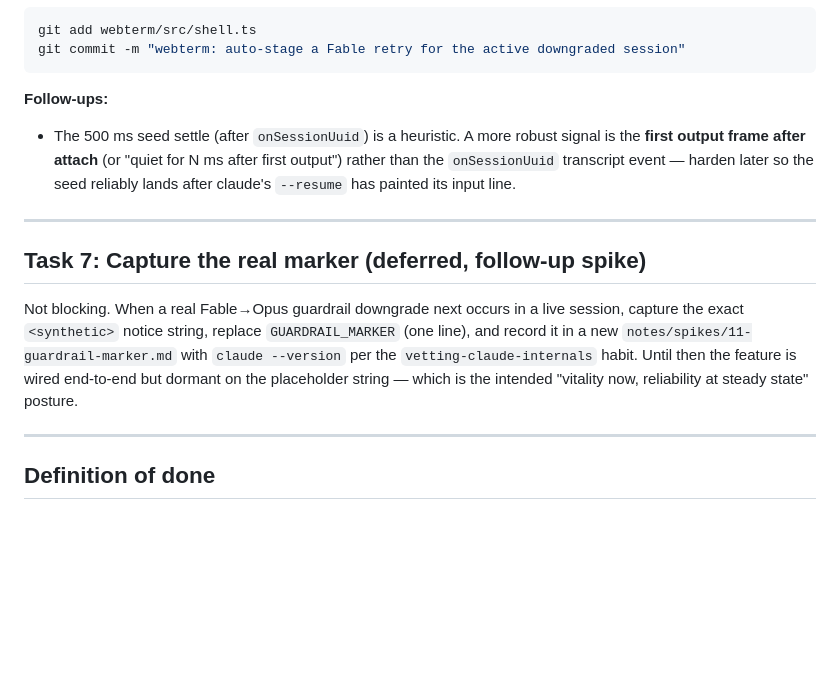
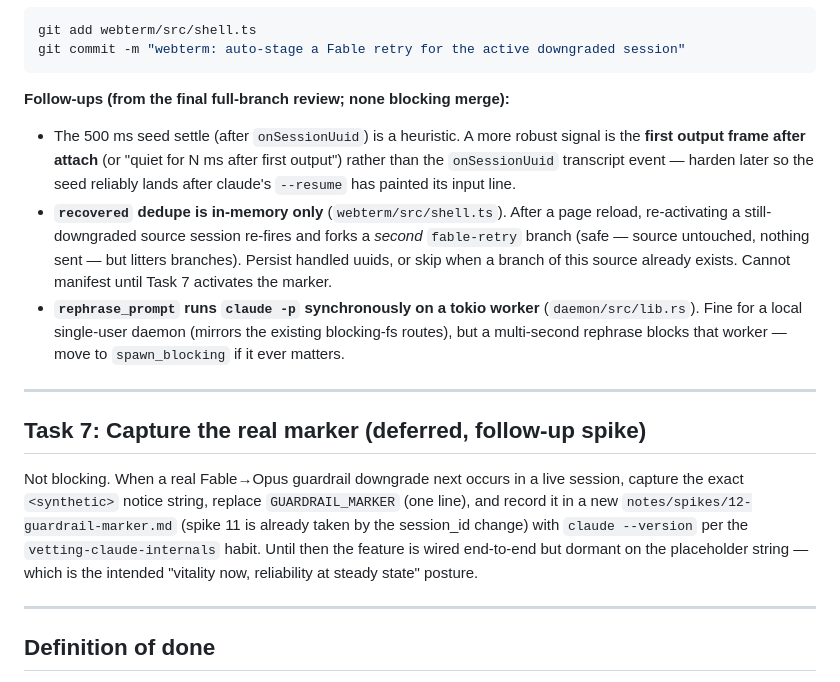
Before and after one commit to rdmontgomery/eigenform, a Markdown page: docs/plans/2026-07-02-fable-downgrade-recovery-implementation.md, the part around the change. Rendered like a GitHub page; blank space fills up the shorter version.

Commit message:
docs: record final-review follow-ups; fix Task 7 spike number (12, not 11)
Co-Authored-By: Claude Opus 4.8 (1M context) <noreply@anthropic.com>
Claude-Session: https://claude.ai/code/session_01Ux6HMRVTowtmU6XvpJnERK

````diff
--- a/docs/plans/2026-07-02-fable-downgrade-recovery-implementation.md
+++ b/docs/plans/2026-07-02-fable-downgrade-recovery-implementation.md
@@ -685,8 +685,10 @@ git add webterm/src/shell.ts
 git commit -m "webterm: auto-stage a Fable retry for the active downgraded session"
 ```
 
-**Follow-ups:**
+**Follow-ups (from the final full-branch review; none blocking merge):**
 - The 500 ms seed settle (after `onSessionUuid`) is a heuristic. A more robust signal is the **first output frame after attach** (or "quiet for N ms after first output") rather than the `onSessionUuid` transcript event — harden later so the seed reliably lands after claude's `--resume` has painted its input line.
+- **`recovered` dedupe is in-memory only** (`webterm/src/shell.ts`). After a page reload, re-activating a still-downgraded source session re-fires and forks a *second* `fable-retry` branch (safe — source untouched, nothing sent — but litters branches). Persist handled uuids, or skip when a branch of this source already exists. Cannot manifest until Task 7 activates the marker.
+- **`rephrase_prompt` runs `claude -p` synchronously on a tokio worker** (`daemon/src/lib.rs`). Fine for a local single-user daemon (mirrors the existing blocking-fs routes), but a multi-second rephrase blocks that worker — move to `spawn_blocking` if it ever matters.
 
 ---
 
@@ -694,10 +696,11 @@ git commit -m "webterm: auto-stage a Fable retry for the active downgraded sessi
 
 Not blocking. When a real Fable→Opus guardrail downgrade next occurs in a live
 session, capture the exact `<synthetic>` notice string, replace `GUARDRAIL_MARKER`
-(one line), and record it in a new `notes/spikes/11-guardrail-marker.md` with
-`claude --version` per the `vetting-claude-internals` habit. Until then the
-feature is wired end-to-end but dormant on the placeholder string — which is the
-intended "vitality now, reliability at steady state" posture.
+(one line), and record it in a new `notes/spikes/12-guardrail-marker.md` (spike 11
+is already taken by the session_id change) with `claude --version` per the
+`vetting-claude-internals` habit. Until then the feature is wired end-to-end but
+dormant on the placeholder string — which is the intended "vitality now,
+reliability at steady state" posture.
 
 ---
 
````
